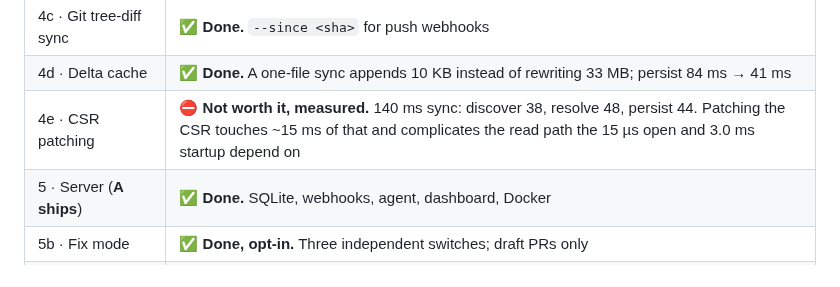
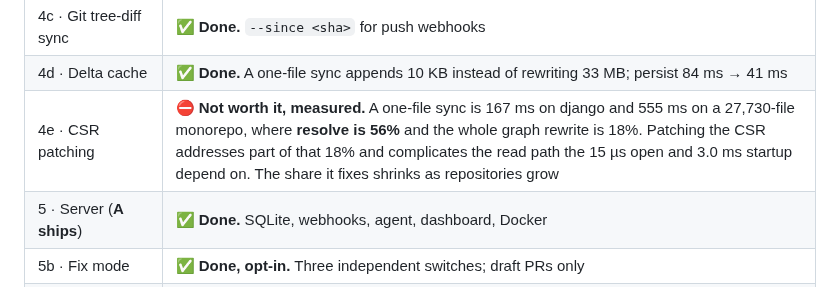
Before and after one commit to mathaiostop23/leangraph, a Markdown page: ROADMAP.md, the part around the change. Rendered like a GitHub page.

```diff
--- a/ROADMAP.md
+++ b/ROADMAP.md
@@ -37,7 +37,7 @@ One linear path. B ships ~week 4, A ships ~week 8.
 | 4b · Stable node ids | ✅ **Done.** Persistent key table; ids survive edits |
 | 4c · Git tree-diff sync | ✅ **Done.** `--since <sha>` for push webhooks |
 | 4d · Delta cache | ✅ **Done.** A one-file sync appends 10 KB instead of rewriting 33 MB; persist 84 ms → 41 ms |
-| 4e · CSR patching | ⛔ **Not worth it, measured.** 140 ms sync: discover 38, resolve 48, persist 44. Patching the CSR touches ~15 ms of that and complicates the read path the 15 µs open and 3.0 ms startup depend on |
+| 4e · CSR patching | ⛔ **Not worth it, measured.** A one-file sync is 167 ms on django and 555 ms on a 27,730-file monorepo, where **resolve is 56%** and the whole graph rewrite is 18%. Patching the CSR addresses part of that 18% and complicates the read path the 15 µs open and 3.0 ms startup depend on. The share it fixes shrinks as repositories grow |
 | 5 · Server (**A ships**) | ✅ **Done.** SQLite, webhooks, agent, dashboard, Docker |
 | 5b · Fix mode | ✅ **Done, opt-in.** Three independent switches; draft PRs only |
 | 5c · Issue dedup | ✅ **Done.** Local signals, no embedding API; a duplicate costs zero |
```
Also changed, not shown: BENCH.md (+39 -20 lines), README.md (+11 -5 lines).
